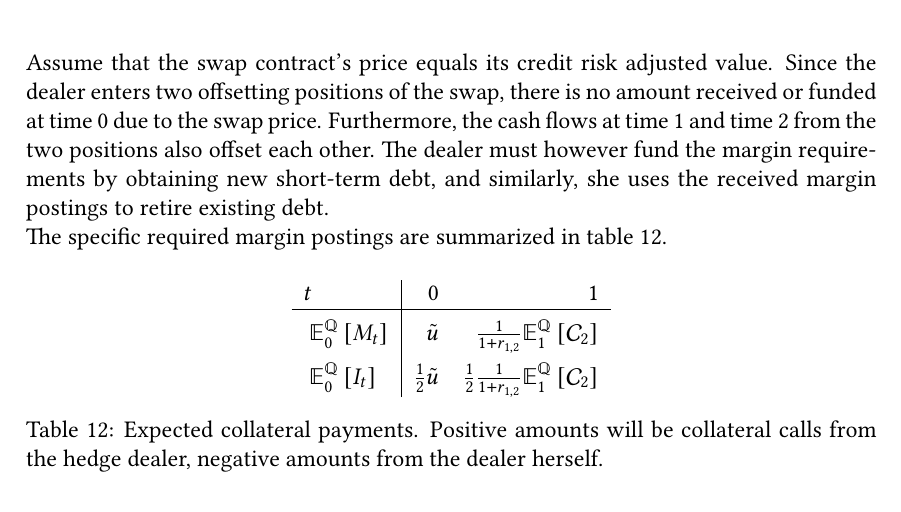
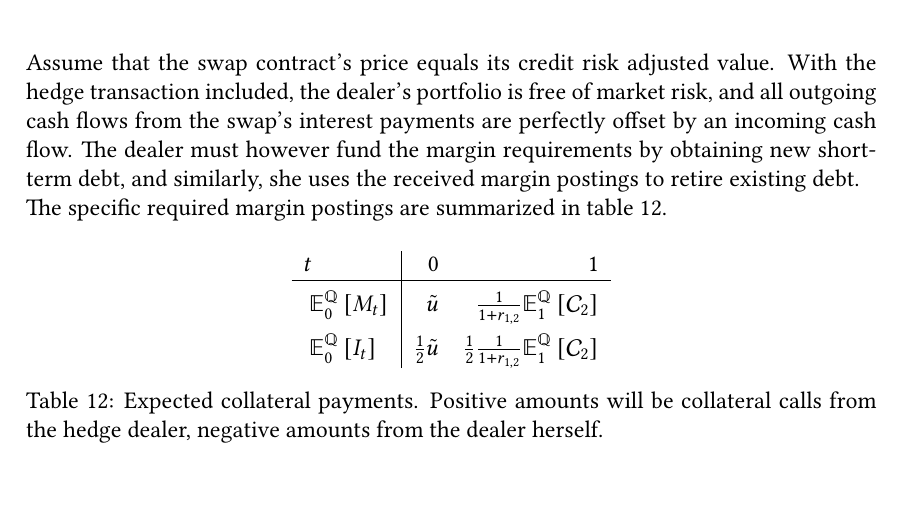
Before and after one commit to sebastianbaltser/master-thesis, a LaTeX thesis (thesis/main.tex, which reads thesis/content/body-matter/swap-contract/swap-examples.tex): part of page 75 of 77, cut so that both start at the same text. Compiled offline with pdfLaTeX.

Commit message:
Fix text block
Co-authored-by: Sebastian Baltser <52928866+sebastianbaltser@users.noreply.github.com>

```diff
--- a/thesis/content/body-matter/swap-contract/swap-examples.tex
+++ b/thesis/content/body-matter/swap-contract/swap-examples.tex
@@ -396,9 +396,10 @@
             Corresponding to the dealer, the hedging dealer is assumed credit risk-free at the interim date.
 
             Assume that the swap contract's price equals its credit risk adjusted value.
-            Since the dealer enters two offsetting positions of the swap,
-            there is no amount received or funded at time 0 due to the swap price.
-            Furthermore, the cash flows at time 1 and time 2 from the two positions also offset each other.
+            With the hedge transaction included,
+            the dealer's portfolio is free of market risk,
+            and all outgoing cash flows from the swap's interest payments
+            are perfectly offset by an incoming cash flow.
             The dealer must however fund the margin requirements by obtaining new short-term debt,
             and similarly, she uses the received margin postings to retire existing debt.
             \\
```
